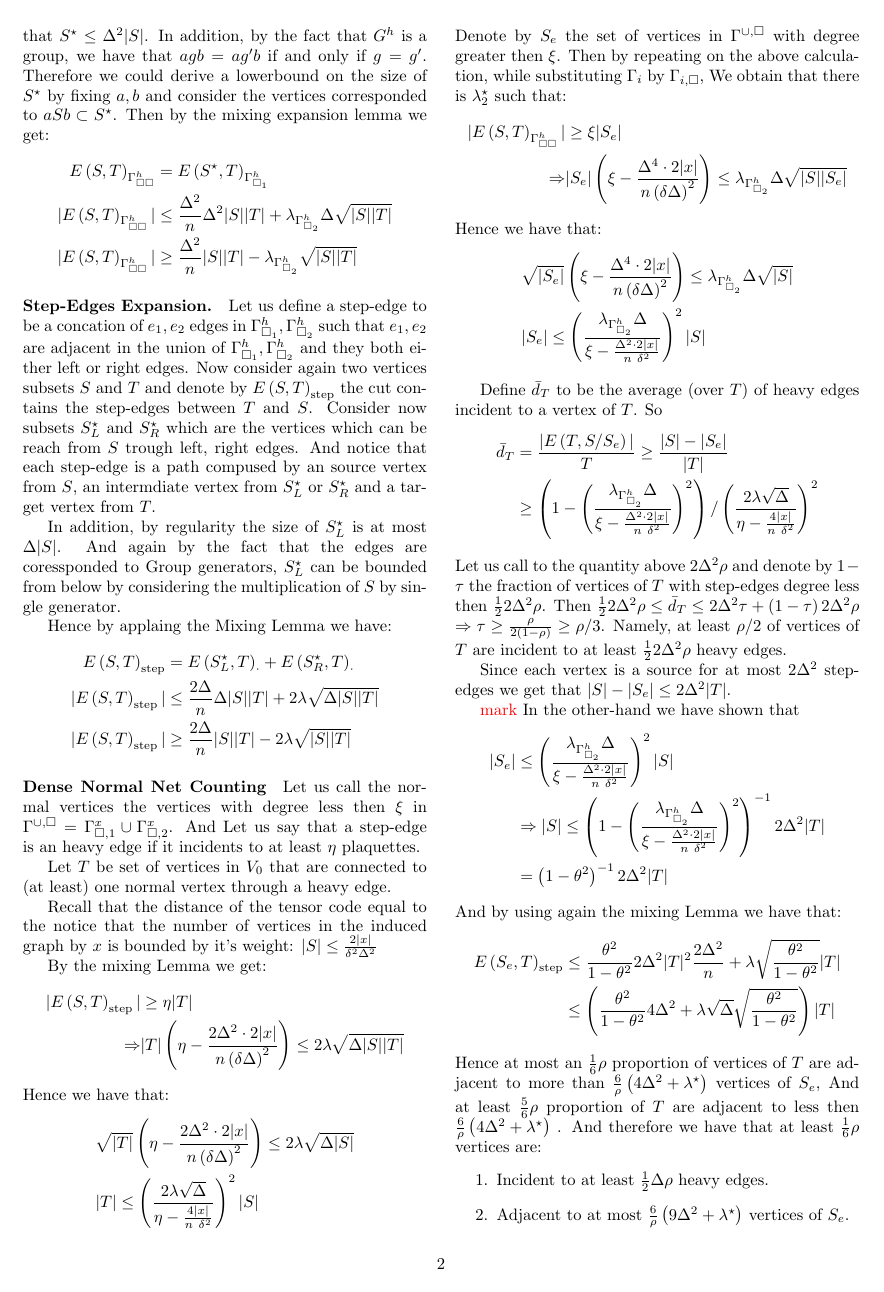
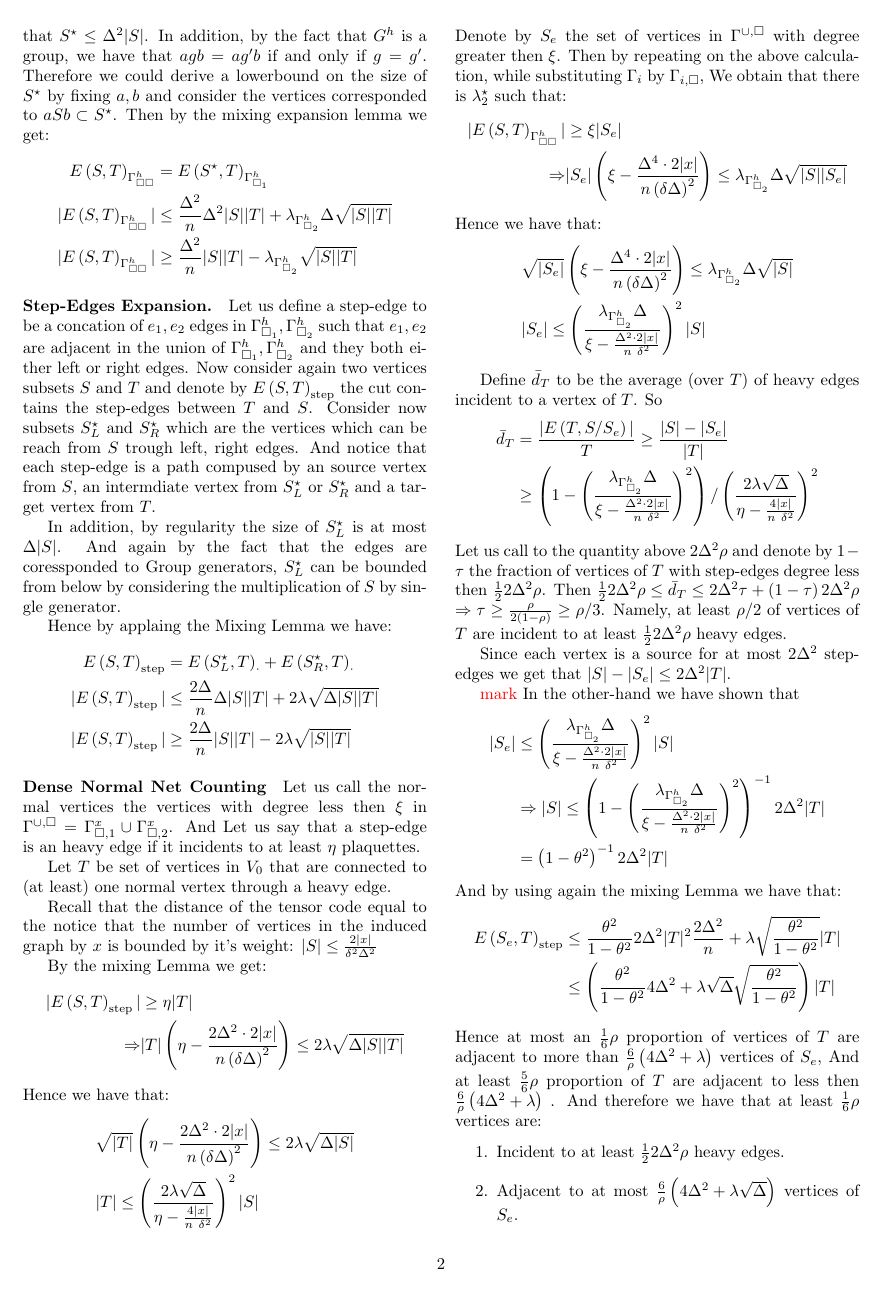
Before and after one commit to dudupo/Academic, a LaTeX document (projects/NLTES_project/ltc_v2.tex): page 2 of 4. Compiled offline with pdfLaTeX.

Commit message:
compiling -Fri Sep 16 05:47:53 PM IDT 2022

```diff
--- a/projects/NLTES_project/ltc_v2.tex
+++ b/projects/NLTES_project/ltc_v2.tex
@@ -284,11 +284,11 @@ Let $ T$ be set of vertices in $V_0$ that are connected to (at least) one normal
 %     & \le \left(9\Delta^{2} + \lambda^{\star} \right) |T|
   \end{split}
  \end{equation*}
- Hence at most an $\frac{1}{6}\rho $ proportion of vertices of $T$ are adjacent to more than $\frac{6}{\rho} \left( 4\Delta^{2} + \lambda^{\star}  \right) $ vertices of $S_{e}$, And at least $\frac{5}{6}\rho$ proportion of $T$ are adjacent to less then $\frac{6}{\rho} \left( 4\Delta^{2} + \lambda^{\star}  \right) $ .
+ Hence at most an $\frac{1}{6}\rho $ proportion of vertices of $T$ are adjacent to more than $\frac{6}{\rho} \left( 4\Delta^{2} + \lambda  \right) $ vertices of $S_{e}$, And at least $\frac{5}{6}\rho$ proportion of $T$ are adjacent to less then $\frac{6}{\rho} \left( 4\Delta^{2} + \lambda  \right) $ .
  And therefore we have that at least $\frac{1}{6}\rho$ vertices are:
  \begin{enumerate}
-   \item Incident to at least $\frac{1}{2}\Delta\rho$ heavy edges.
-   \item Adjacent to at most $ \frac{6}{\rho} \left( 9\Delta^{2} + \lambda^{\star}  \right)$ vertices of $S_{e}$.
+   \item Incident to at least $\frac{1}{2}2\Delta^{2}\rho$ heavy edges.
+   \item Adjacent to at most $ \frac{6}{\rho} \left( 4\Delta^{2} + \lambda \sqrt{\Delta}  \right)$ vertices of $S_{e}$.
  \end{enumerate}
 	\paragraph{All The Vertices Are Normal} Define a normal vertex in $ V_{1} $ to be a vertex such his local view (a codeword in a dual tensor code).
 	supported on less then $w = \Delta^\frac{3}{2}$ faces.
```
Also changed, not shown: projects/pdfs/ltc_v2.pdf.
